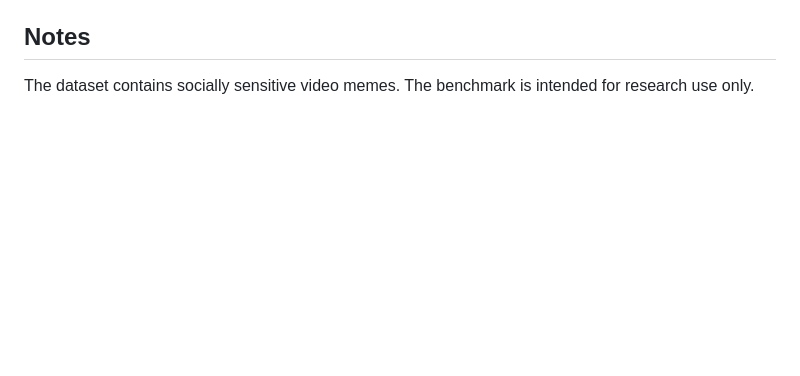
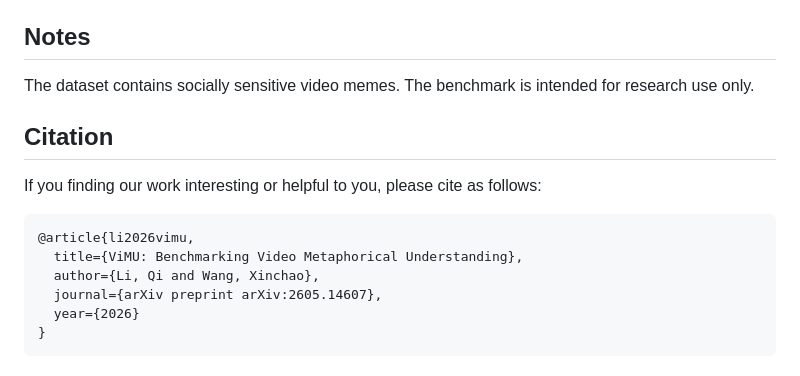
Before and after one commit to LiQiiiii/Video-Metaphorical-Understanding, a Markdown page: README.md, the part around the change. GitHub-like rendering; blank space fills up the shorter version.

````diff
--- a/README.md
+++ b/README.md
@@ -156,3 +156,16 @@ Evidence grounding is scored as a multi-label prediction problem. If the predict
 ## Notes
 
 The dataset contains socially sensitive video memes. The benchmark is intended for research use only.
+
+## Citation
+
+If you finding our work interesting or helpful to you, please cite as follows:
+
+```
+@article{li2026vimu,
+  title={ViMU: Benchmarking Video Metaphorical Understanding},
+  author={Li, Qi and Wang, Xinchao},
+  journal={arXiv preprint arXiv:2605.14607},
+  year={2026}
+}
+```
````
